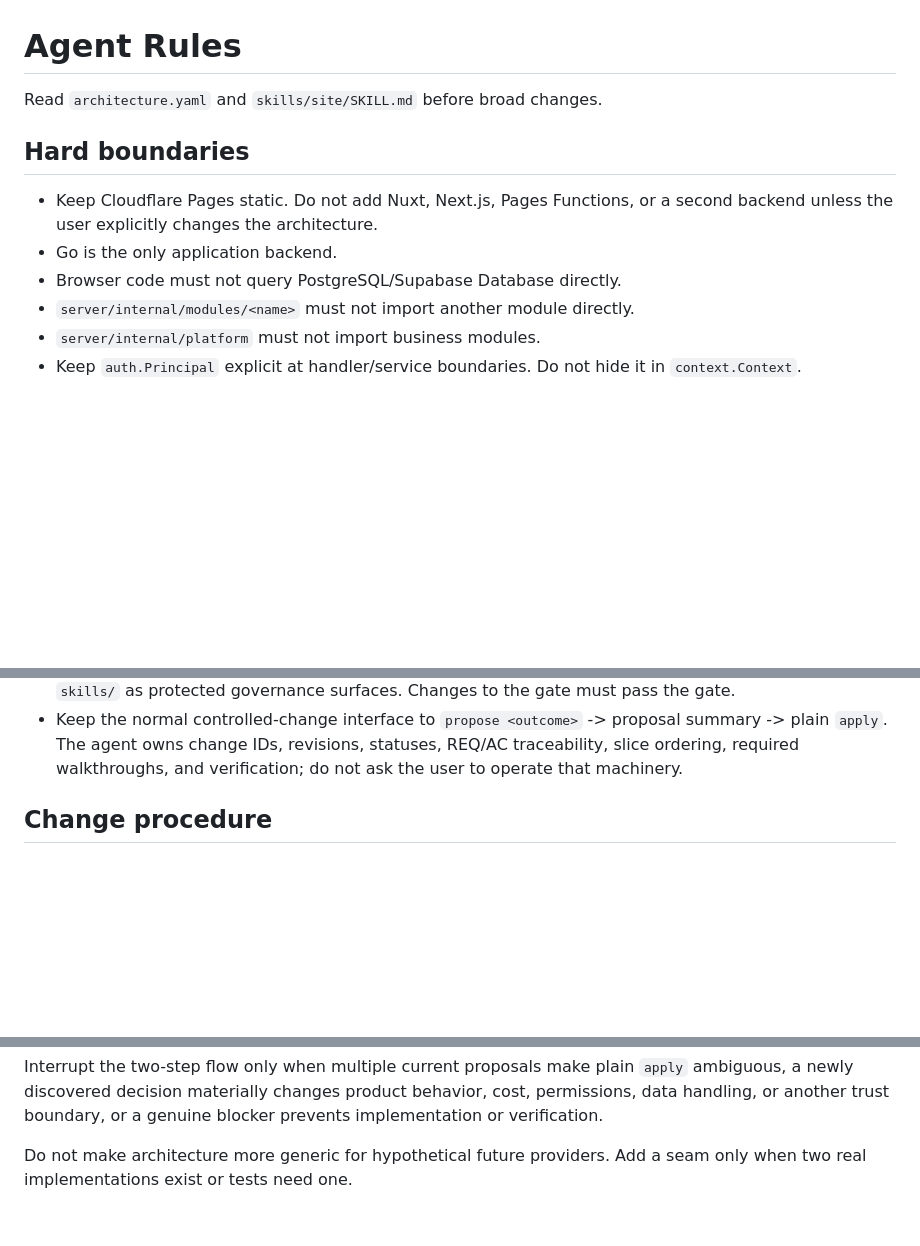
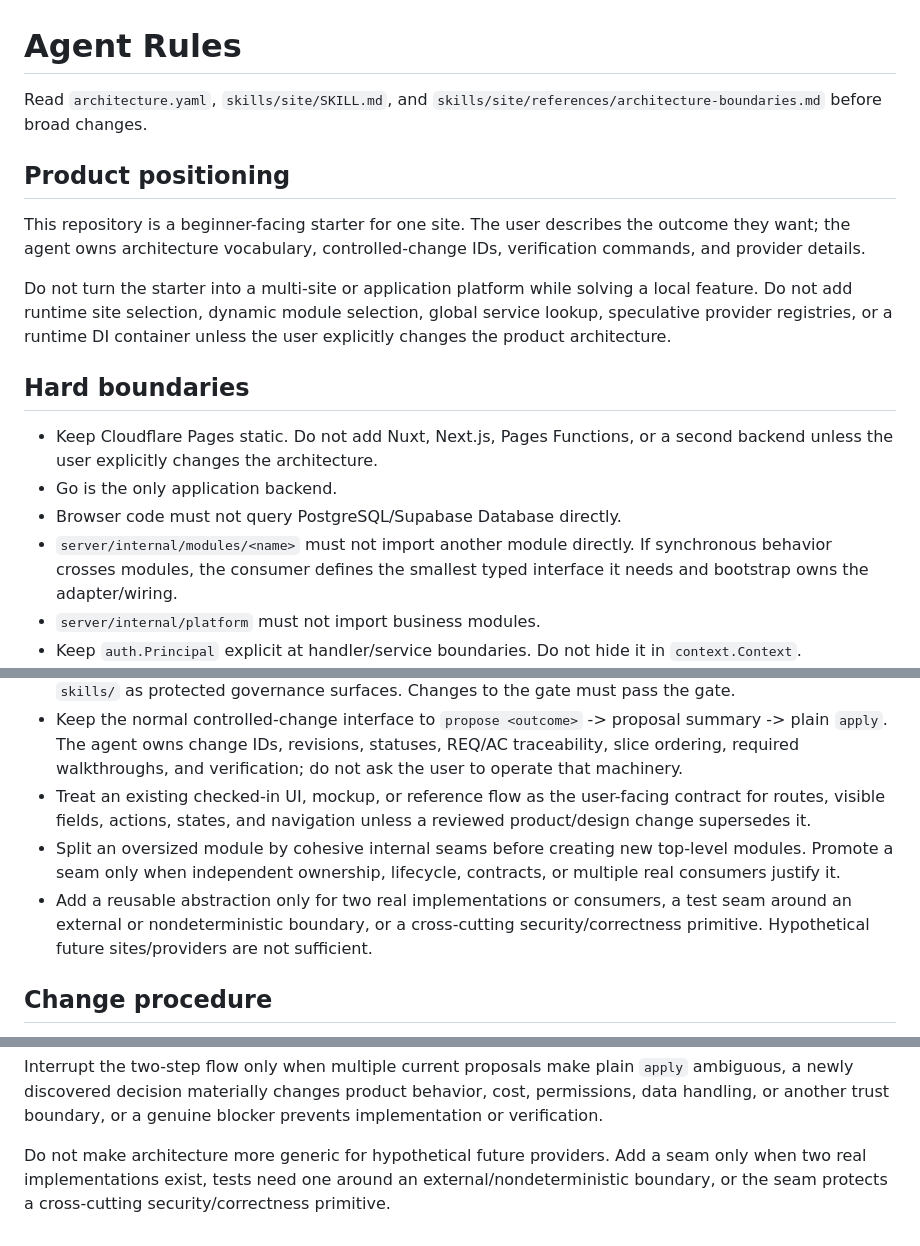
Before and after one commit to seeer-dev/agent-safe-site-starter, a Markdown page: AGENTS.md, 3 parts joined by grey strips. Drawn GitHub-style; blank space fills up the shorter version.

Commit message:
docs: define starter-owned architecture boundaries

```diff
--- a/AGENTS.md
+++ b/AGENTS.md
@@ -1,13 +1,19 @@
 # Agent Rules
 
-Read `architecture.yaml` and `skills/site/SKILL.md` before broad changes.
+Read `architecture.yaml`, `skills/site/SKILL.md`, and `skills/site/references/architecture-boundaries.md` before broad changes.
+
+## Product positioning
+
+This repository is a beginner-facing starter for one site. The user describes the outcome they want; the agent owns architecture vocabulary, controlled-change IDs, verification commands, and provider details.
+
+Do not turn the starter into a multi-site or application platform while solving a local feature. Do not add runtime site selection, dynamic module selection, global service lookup, speculative provider registries, or a runtime DI container unless the user explicitly changes the product architecture.
 
 ## Hard boundaries
 
 - Keep Cloudflare Pages static. Do not add Nuxt, Next.js, Pages Functions, or a second backend unless the user explicitly changes the architecture.
 - Go is the only application backend.
 - Browser code must not query PostgreSQL/Supabase Database directly.
-- `server/internal/modules/<name>` must not import another module directly.
+- `server/internal/modules/<name>` must not import another module directly. If synchronous behavior crosses modules, the consumer defines the smallest typed interface it needs and bootstrap owns the adapter/wiring.
 - `server/internal/platform` must not import business modules.
 - Keep `auth.Principal` explicit at handler/service boundaries. Do not hide it in `context.Context`.
 - Database changes require a SQLite migration and a PostgreSQL migration unless the feature explicitly drops one driver.
@@ -18,6 +24,9 @@ Read `architecture.yaml` and `skills/site/SKILL.md` before broad changes.
 - Protected implementation and governance changes require one valid controlled change under `specs/changes/<change-id>/`; a Draft or Superseded spec never authorizes product edits.
 - Treat `server/tools/speccheck`, `server/tools/verify`, CI workflows, `AGENTS.md`, `architecture.yaml`, and `skills/` as protected governance surfaces. Changes to the gate must pass the gate.
 - Keep the normal controlled-change interface to `propose <outcome>` -> proposal summary -> plain `apply`. The agent owns change IDs, revisions, statuses, REQ/AC traceability, slice ordering, required walkthroughs, and verification; do not ask the user to operate that machinery.
+- Treat an existing checked-in UI, mockup, or reference flow as the user-facing contract for routes, visible fields, actions, states, and navigation unless a reviewed product/design change supersedes it.
+- Split an oversized module by cohesive internal seams before creating new top-level modules. Promote a seam only when independent ownership, lifecycle, contracts, or multiple real consumers justify it.
+- Add a reusable abstraction only for two real implementations or consumers, a test seam around an external or nondeterministic boundary, or a cross-cutting security/correctness primitive. Hypothetical future sites/providers are not sufficient.
 
 ## Change procedure
 
@@ -34,4 +43,4 @@ Read `architecture.yaml` and `skills/site/SKILL.md` before broad changes.
 
 Interrupt the two-step flow only when multiple current proposals make plain `apply` ambiguous, a newly discovered decision materially changes product behavior, cost, permissions, data handling, or another trust boundary, or a genuine blocker prevents implementation or verification.
 
-Do not make architecture more generic for hypothetical future providers. Add a seam only when two real implementations exist or tests need one.
+Do not make architecture more generic for hypothetical future providers. Add a seam only when two real implementations exist, tests need one around an external/nondeterministic boundary, or the seam protects a cross-cutting security/correctness primitive.
```
